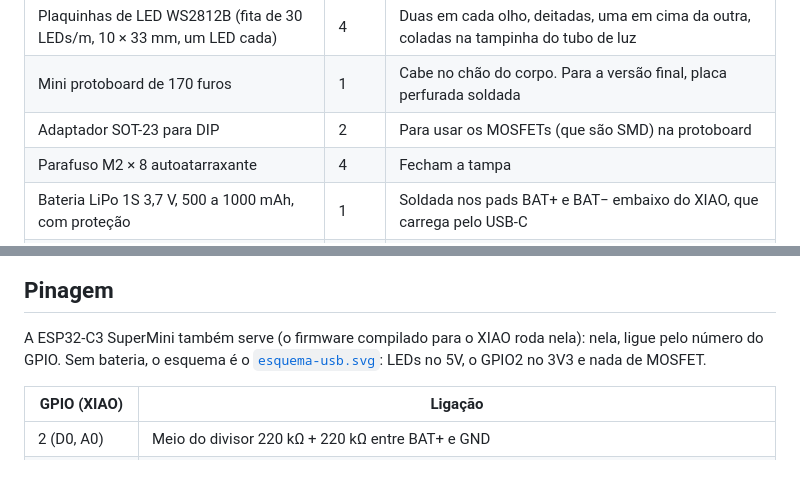
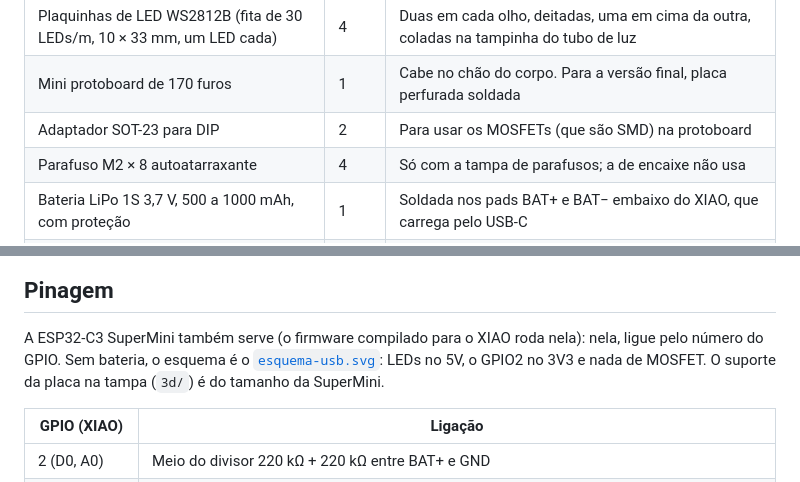
Before and after one commit to patogordo/ClaudeCodeCompanion, a Markdown page: docs/hardware.md, 2 parts joined by grey strips. Rendered like a GitHub page.

```diff
--- a/docs/hardware.md
+++ b/docs/hardware.md
@@ -14,7 +14,7 @@ Wokwi (`firmware/diagram.json`) é a versão simplificada deste circuito; as dif
 | Plaquinhas de LED WS2812B (fita de 30 LEDs/m, 10 × 33 mm, um LED cada) | 4 | Duas em cada olho, deitadas, uma em cima da outra, coladas na tampinha do tubo de luz |
 | Mini protoboard de 170 furos | 1 | Cabe no chão do corpo. Para a versão final, placa perfurada soldada |
 | Adaptador SOT-23 para DIP | 2 | Para usar os MOSFETs (que são SMD) na protoboard |
-| Parafuso M2 × 8 autoatarraxante | 4 | Fecham a tampa |
+| Parafuso M2 × 8 autoatarraxante | 4 | Só com a tampa de parafusos; a de encaixe não usa |
 | Bateria LiPo 1S 3,7 V, 500 a 1000 mAh, com proteção | 1 | Soldada nos pads BAT+ e BAT− embaixo do XIAO, que carrega pelo USB-C |
 | Buzzer piezo passivo de 12 mm | 1 | Os sons. Piezo puxa pouca corrente e vai direto no pino; buzzer magnético precisa de transistor |
 | Chave táctil de 12 × 12 × 7,3 mm (4 pernas), com capa redonda de 13 mm | 1 | Liga e desliga. Fica num berço por dentro da tampa de trás, com a capa para fora; só a chave, sem a plaquinha do módulo |
@@ -28,7 +28,8 @@ Wokwi (`firmware/diagram.json`) é a versão simplificada deste circuito; as dif
 ## Pinagem
 
 A ESP32-C3 SuperMini também serve (o firmware compilado para o XIAO roda nela): nela, ligue pelo número do GPIO. Sem
-bateria, o esquema é o [`esquema-usb.svg`](esquema-usb.svg): LEDs no 5V, o GPIO2 no 3V3 e nada de MOSFET.
+bateria, o esquema é o [`esquema-usb.svg`](esquema-usb.svg): LEDs no 5V, o GPIO2 no 3V3 e nada de MOSFET. O suporte
+da placa na tampa (`3d/`) é do tamanho da SuperMini.
 
 | GPIO (XIAO) | Ligação |
 | --- | --- |
```
Also changed, not shown: docs/impressao-3d.md (+27 -16 lines), docs/screenshots/3d-dentro.png, docs/screenshots/3d-frente.png, docs/screenshots/3d-tras.png, 8 other files.
